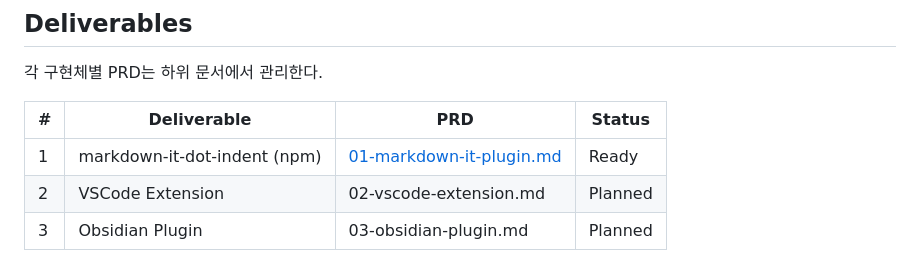
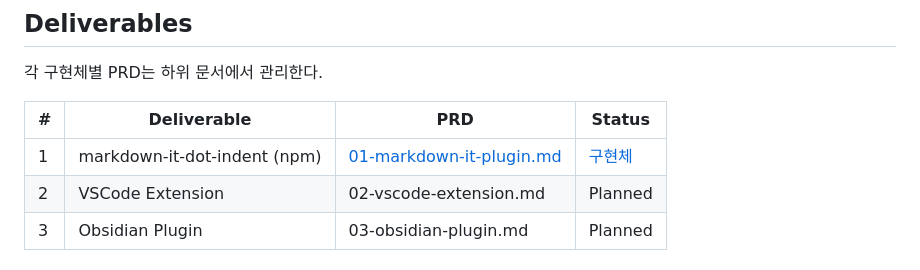
Before and after one commit to whyjp/markdown-indent-proposal, a Markdown page: docs/prd/README.md, the part around the change. GitHub-like rendering.

Commit message:
Link markdown-it-dot-indent implementation repo in PRD
Made-with: Cursor

```diff
--- a/docs/prd/README.md
+++ b/docs/prd/README.md
@@ -38,7 +38,7 @@ markdown-it plugin (npm)
 
 | # | Deliverable | PRD | Status |
 |---|------------|-----|--------|
-| 1 | markdown-it-dot-indent (npm) | [01-markdown-it-plugin.md](01-markdown-it-plugin.md) | Ready |
+| 1 | markdown-it-dot-indent (npm) | [01-markdown-it-plugin.md](01-markdown-it-plugin.md) | [구현체](https://github.com/whyjp/markdown-it-dot-indent) |
 | 2 | VSCode Extension | 02-vscode-extension.md | Planned |
 | 3 | Obsidian Plugin | 03-obsidian-plugin.md | Planned |
 
```
Also changed, not shown: docs/prd/01-markdown-it-plugin.md (+1 -0 lines).
